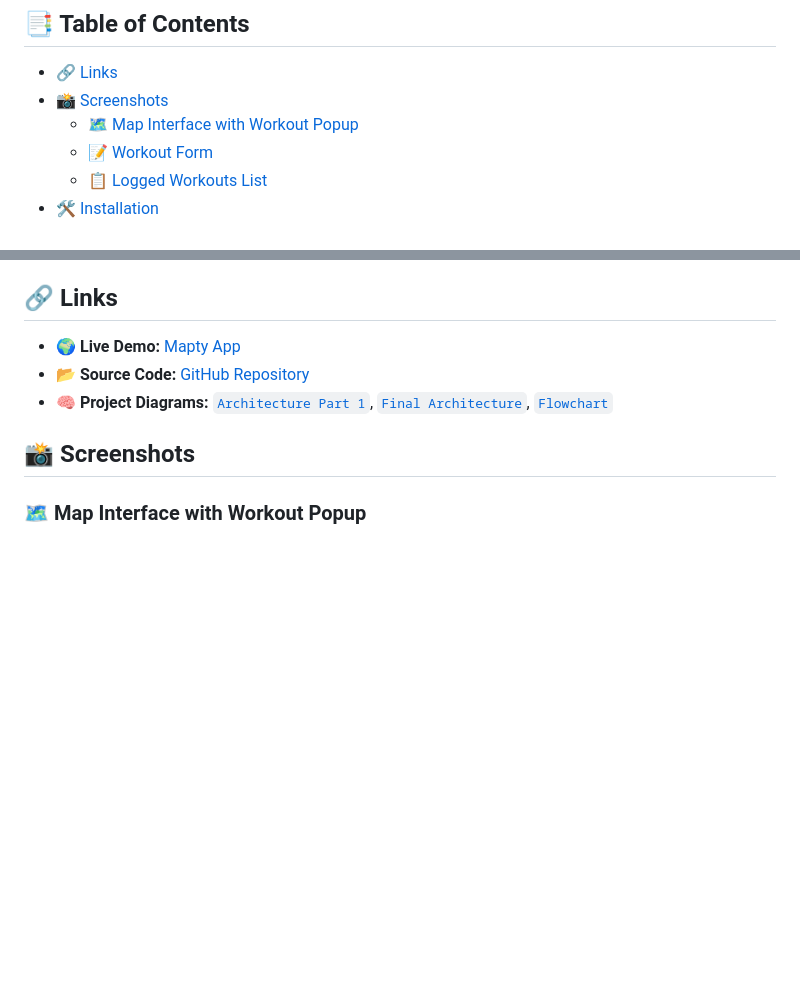
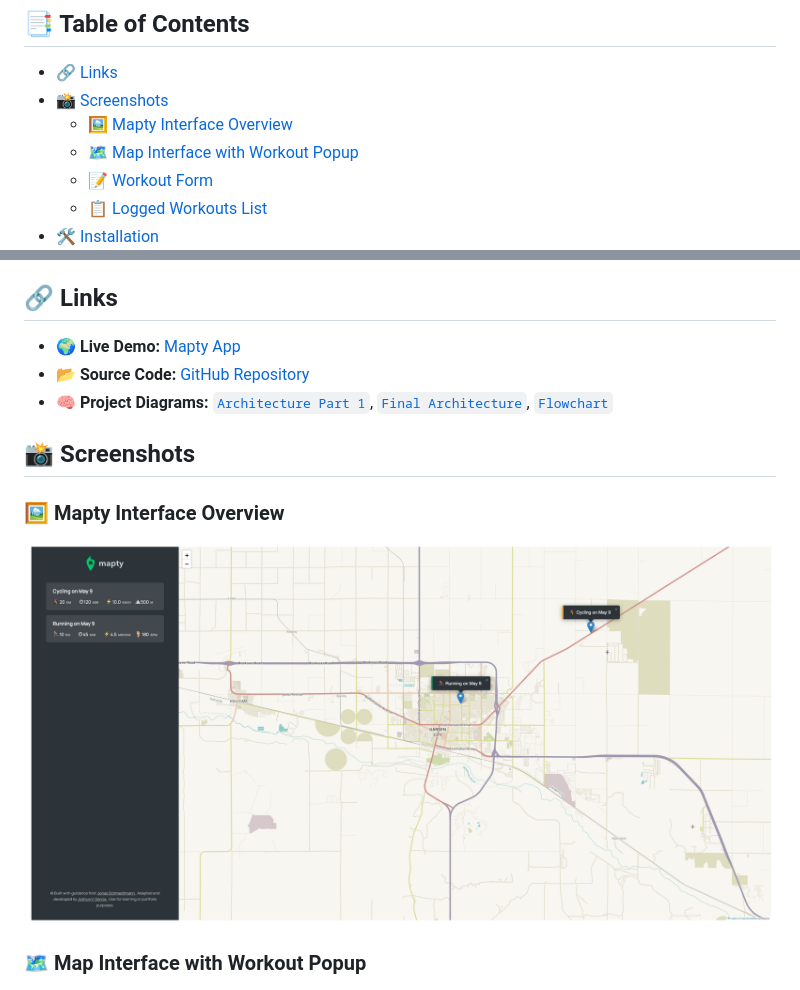
Before and after one commit to garciajv86/Mapty, a Markdown page: README.md, 2 parts joined by grey strips. Drawn GitHub-style; pictures changed too: assets/images/screenshots/mapty-interface-overview.png (added); blank space fills up the shorter version.

Commit message:
Added another screenshot subsection

```diff
--- a/README.md
+++ b/README.md
@@ -30,6 +30,7 @@ Additionally, the project includes architectural diagrams and a flowchart (provi
 
 - [🔗 Links](#-links)
 - [📸 Screenshots](#-screenshots)
+  - [🖼️ Mapty Interface Overview](#️-mapty-interface-overview)
   - [🗺️ Map Interface with Workout Popup](#️-map-interface-with-workout-popup)
   - [📝 Workout Form](#-workout-form)
   - [📋 Logged Workouts List](#-logged-workouts-list)
@@ -55,6 +56,10 @@ Additionally, the project includes architectural diagrams and a flowchart (provi
 - 🧠 **Project Diagrams:** [`Architecture Part 1`](./assets/images/Mapty-architecture-part-1.png), [`Final Architecture`](./assets/images/Mapty-architecture-final.png), [`Flowchart`](./assets/images/Mapty-flowchart.png)
 
 ## 📸 Screenshots
+
+### 🖼️ Mapty Interface Overview
+
+![Mapty Interface](./assets/images/screenshots/mapty-interface-overview.png)
 
 ### 🗺️ Map Interface with Workout Popup
 
```
